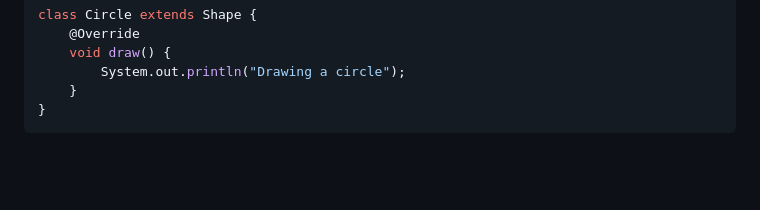
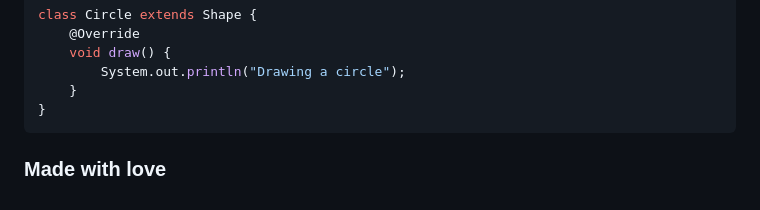
Before and after one commit to luxorishere/pythontheory, a Markdown page: mdfile.md, the part around the change. Rendered like a GitHub page; blank space fills up the shorter version.

````diff
--- a/mdfile.md
+++ b/mdfile.md
@@ -162,3 +162,5 @@ class Circle extends Shape {
     }
 }
 ```
+
+### Made with love
````
